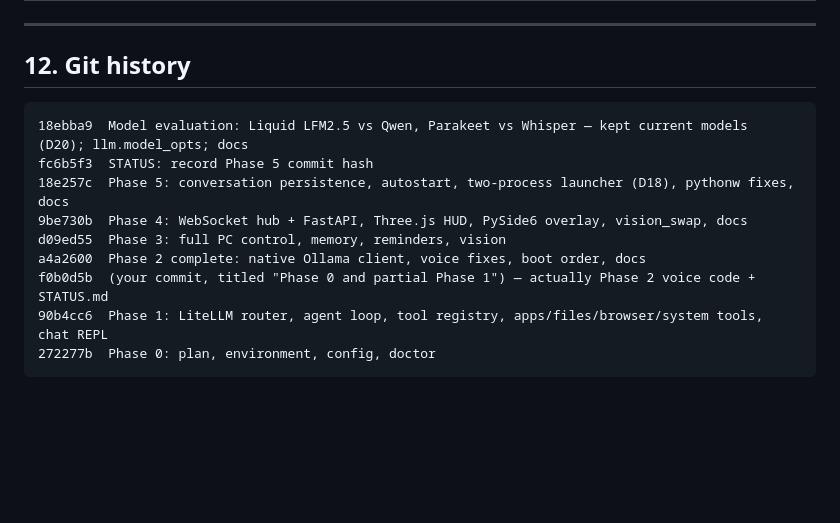
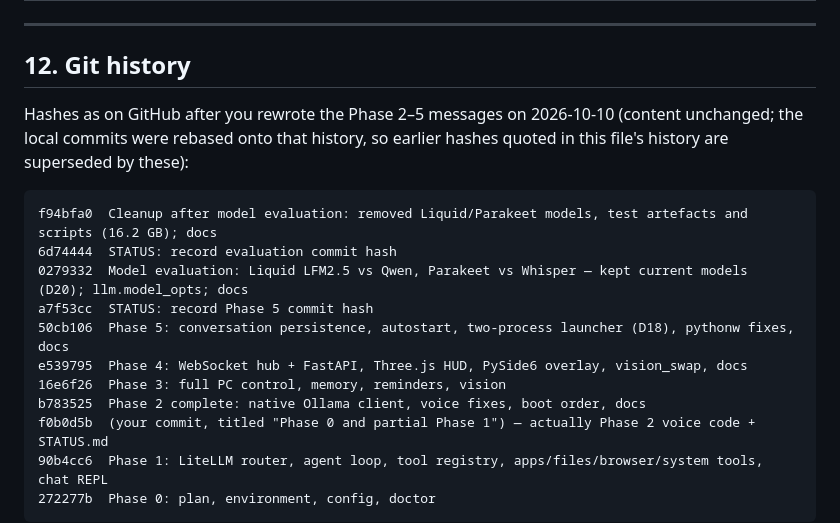
Before and after one commit to MoriMidoriya/J.A.R.V.I.S, a Markdown page: STATUS.md, the part around the change. Drawn GitHub-style; blank space fills up the shorter version.

Commit message:
STATUS: update git history hashes after message rewrite + rebase

````diff
--- a/STATUS.md
+++ b/STATUS.md
@@ -716,13 +716,18 @@ the one remaining big saving, your call).
 
 ## 12. Git history
 
+Hashes as on GitHub after you rewrote the Phase 2–5 messages on 2026-10-10 (content unchanged; the local commits were
+rebased onto that history, so earlier hashes quoted in this file's history are superseded by these):
+
 ```
-18ebba9  Model evaluation: Liquid LFM2.5 vs Qwen, Parakeet vs Whisper — kept current models (D20); llm.model_opts; docs
-fc6b5f3  STATUS: record Phase 5 commit hash
-18e257c  Phase 5: conversation persistence, autostart, two-process launcher (D18), pythonw fixes, docs
-9be730b  Phase 4: WebSocket hub + FastAPI, Three.js HUD, PySide6 overlay, vision_swap, docs
-d09ed55  Phase 3: full PC control, memory, reminders, vision
-a4a2600  Phase 2 complete: native Ollama client, voice fixes, boot order, docs
+f94bfa0  Cleanup after model evaluation: removed Liquid/Parakeet models, test artefacts and scripts (16.2 GB); docs
+6d74444  STATUS: record evaluation commit hash
+0279332  Model evaluation: Liquid LFM2.5 vs Qwen, Parakeet vs Whisper — kept current models (D20); llm.model_opts; docs
+a7f53cc  STATUS: record Phase 5 commit hash
+50cb106  Phase 5: conversation persistence, autostart, two-process launcher (D18), pythonw fixes, docs
+e539795  Phase 4: WebSocket hub + FastAPI, Three.js HUD, PySide6 overlay, vision_swap, docs
+16e6f26  Phase 3: full PC control, memory, reminders, vision
+b783525  Phase 2 complete: native Ollama client, voice fixes, boot order, docs
 f0b0d5b  (your commit, titled "Phase 0 and partial Phase 1") — actually Phase 2 voice code + STATUS.md
 90b4cc6  Phase 1: LiteLLM router, agent loop, tool registry, apps/files/browser/system tools, chat REPL
 272277b  Phase 0: plan, environment, config, doctor
````
